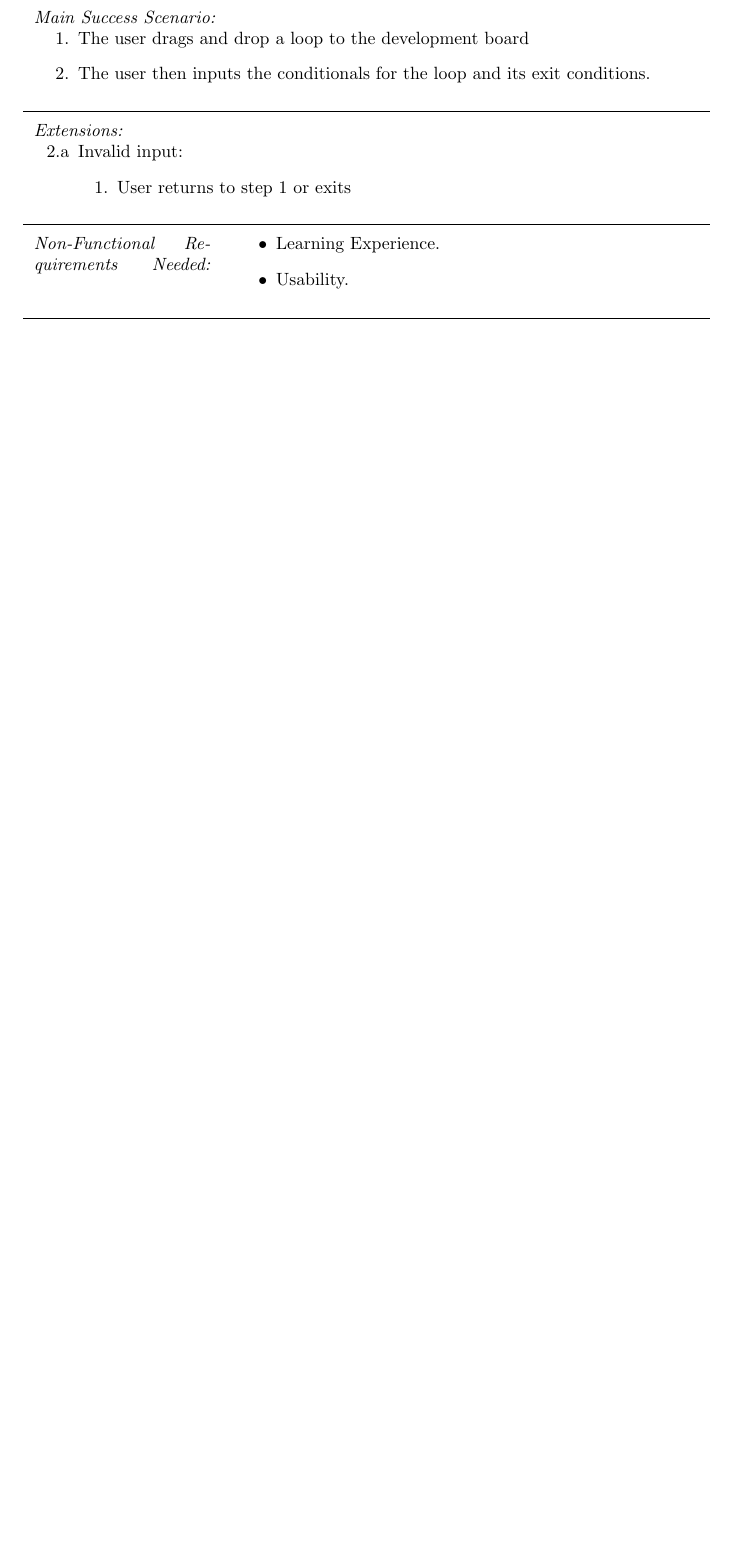
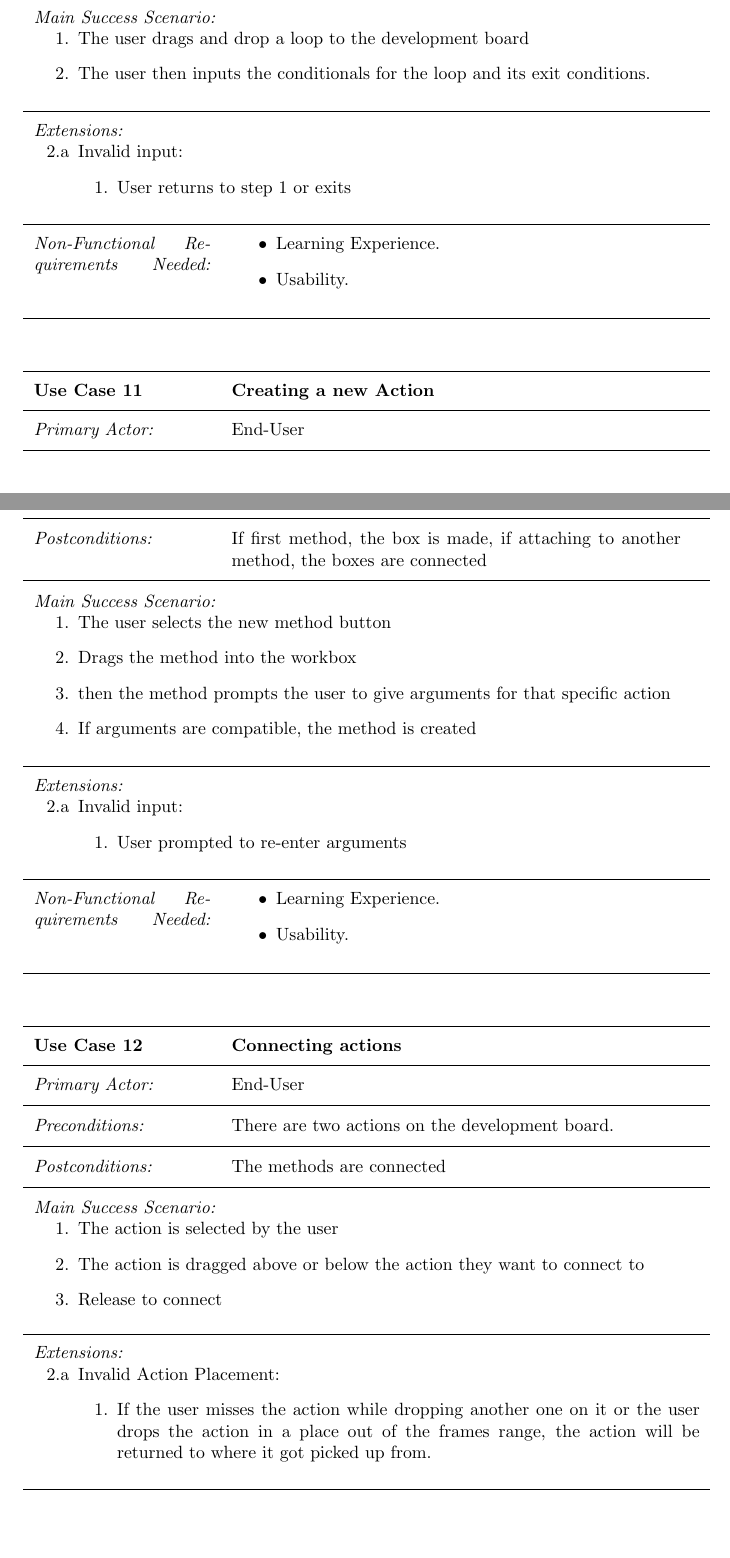
Before and after one commit to kcanfieldpugetsound/edith, a LaTeX document (docs/eli-tryingstuff.tex): part of page 5 of 5 before the commit and two parts of pages 5 and 6 of 8 after it, the two joined at a grey line, cut so that both start at the same text, the shorter picture padded with empty space. Compiled offline with pdfLaTeX.

Commit message:
modifying eli's tex file with my use cases

```diff
--- a/docs/eli-tryingstuff.tex
+++ b/docs/eli-tryingstuff.tex
@@ -458,4 +458,85 @@
 
 \end{usecase}
 
+\begin{usecase}
 
+\addtitle{Use Case 11}{Creating a new Action}
+
+%Primary Actor: Calls on the system to deliver its services.
+\addfield{Primary Actor:}{End-User}
+
+
+
+%Preconditions: What must be true on start and worth telling the reader?
+\addfield{Preconditions:}{None.}
+%when multiple
+%\additemizedfield{Preconditions:}{}
+
+%Postconditions: What must be true on successful completion and worth telling the reader
+\addfield{Postconditions:}{If first method, the box is made, if attaching to another method, the boxes are connected}
+%when multiple
+%\additemizedfield{Preconditions:}{}
+
+%Main Success Scenario: A typical, unconditional happy path scenario of success.
+\addscenario{Main Success Scenario:}{
+    \item The user selects the new method button
+    \item Drags the method into the workbox
+    \item then the method prompts the user to give arguments for that specific action
+    \item If arguments are compatible, the method is created
+
+}
+
+%Extensions: Alternate scenarios of success or failure.
+\addscenario{Extensions:}{
+	\item[2.a] Invalid input:
+		\begin{enumerate}
+		\item[1.]  User prompted to re-enter arguments
+    	\end{enumerate}
+
+}
+
+%Non-Functional Requirements Needed: Related Non-Functional Requirements Needed.
+\additemizedfield{Non-Functional Requirements Needed:}{
+	\item Learning Experience.
+	\item Usability.
+}
+
+
+%Miscellaneous: Such as open issues/questions
+%\addfield{Open Issues:}{}
+
+\end{usecase}
+
+\begin{usecase}
+
+\addtitle{Use Case 12}{Connecting actions}
+
+%Primary Actor: Calls on the system to deliver its services.
+\addfield{Primary Actor:}{End-User}
+
+
+
+%Preconditions: What must be true on start and worth telling the reader?
+\addfield{Preconditions:}{There are two actions on the development board.}
+%when multiple
+%\additemizedfield{Preconditions:}{}
+
+%Postconditions: What must be true on successful completion and worth telling the reader
+\addfield{Postconditions:}{The methods are connected}
+%when multiple
+%\additemizedfield{Preconditions:}{}
+
+%Main Success Scenario: A typical, unconditional happy path scenario of success.
+\addscenario{Main Success Scenario:}{
+    \item The action is selected by the user
+    \item The action is dragged above or below the action they want to connect to
+    \item Release to connect
+
+}
+
+%Extensions: Alternate scenarios of success or failure.
+\addscenario{Extensions:}{
+	\item[2.a] Invalid Action Placement:
+		\begin{enumerate}
+		\item[1.]  If the user misses the action while dropping another one on it or the user drops the action in a place out of the frames range, the action will be returned to where it got picked up from.
+    	\end{enumerate}
@@ -461,0 +556 @@
+\end{usecase}
@@ -461,0 +579 @@
+\addscenario{Main Success Scenario:}{
@@ -461,0 +591 @@
+	\item[2.a] Invalid Action Sequence:
@@ -461,0 +630 @@
+\addscenario{Main Success Scenario:}{
@@ -461,0 +640 @@
+	\item[2.a] Invalid Action Sequence:
```
Also changed, not shown: docs/eli-tryingstuff.tex (110 more changed lines).
